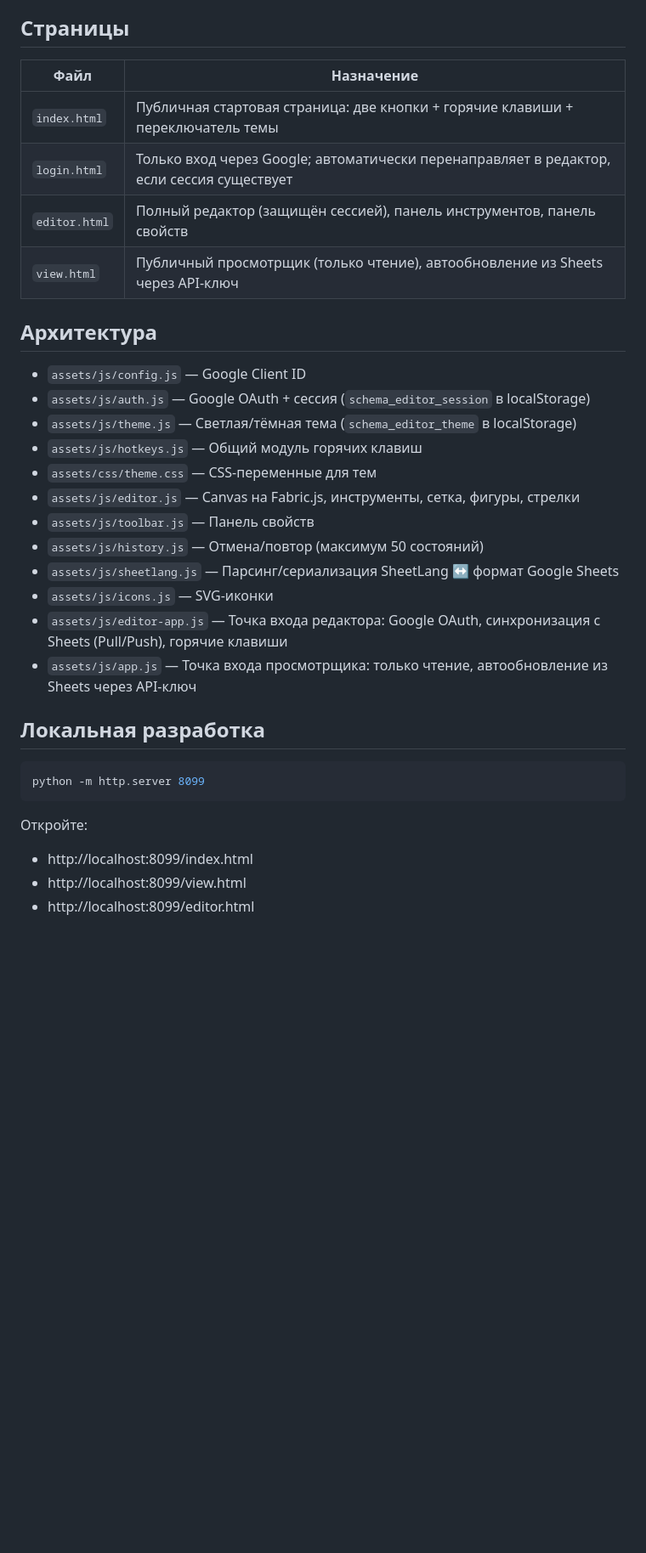
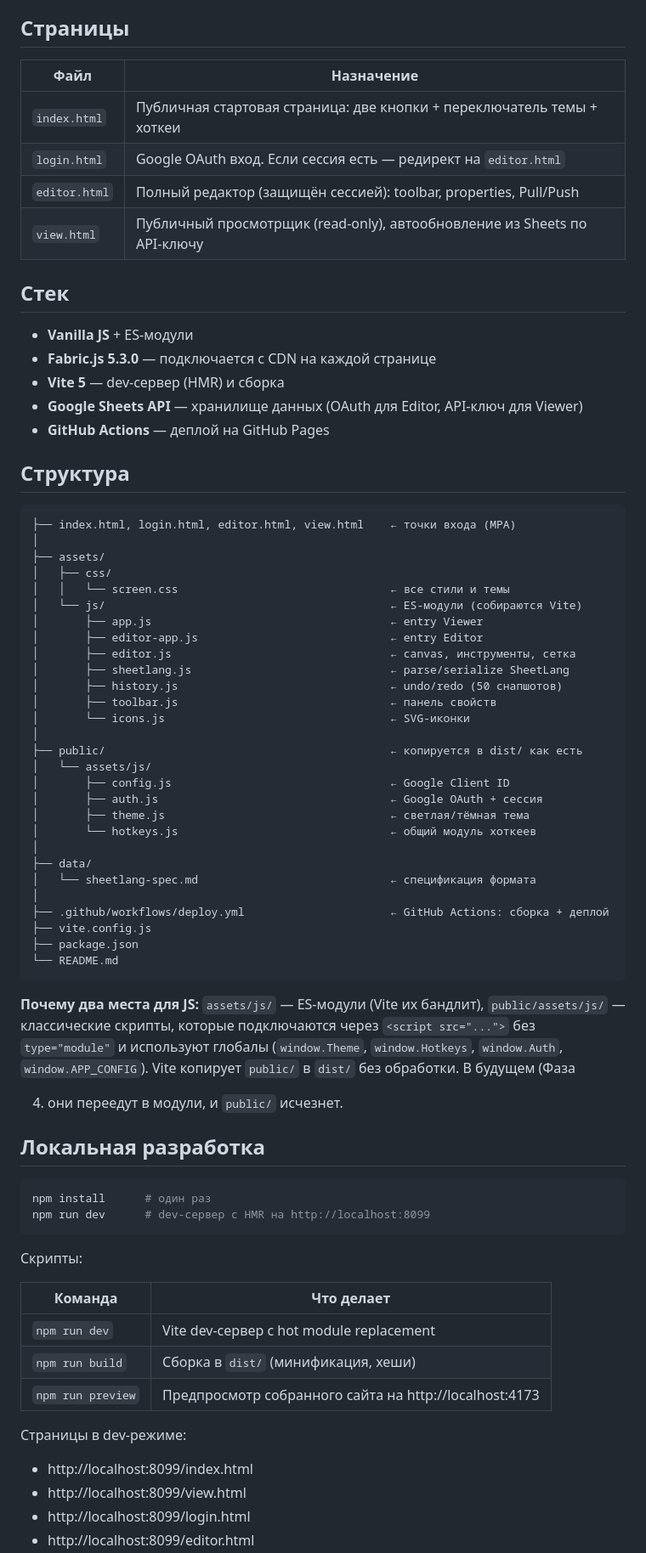
Before and after one commit to MrCECECE/schema-editor, a Markdown page: README.md, the part around one of its changes. Shown at 85% size. Rendered like a GitHub page; blank space fills up the shorter version.

Commit message:
v6.3 - update README for Vite + npm workflow

````diff
--- a/README.md
+++ b/README.md
@@ -4,35 +4,78 @@
 
 ## Страницы
 
-| Файл | Назначение |
-|------|---------|
-| `index.html` | Публичная стартовая страница: две кнопки + горячие клавиши + переключатель темы |
-| `login.html` | Только вход через Google; автоматически перенаправляет в редактор, если сессия существует |
-| `editor.html` | Полный редактор (защищён сессией), панель инструментов, панель свойств |
-| `view.html` | Публичный просмотрщик (только чтение), автообновление из Sheets через API-ключ |
+| Файл          | Назначение                                                               |
+|---------------|--------------------------------------------------------------------------|
+| `index.html`  | Публичная стартовая страница: две кнопки + переключатель темы + хоткеи   |
+| `login.html`  | Google OAuth вход. Если сессия есть — редирект на `editor.html`          |
+| `editor.html` | Полный редактор (защищён сессией): toolbar, properties, Pull/Push        |
+| `view.html`   | Публичный просмотрщик (read-only), автообновление из Sheets по API-ключу |
 
-## Архитектура
+## Стек
 
-- `assets/js/config.js` — Google Client ID
-- `assets/js/auth.js` — Google OAuth + сессия (`schema_editor_session` в localStorage)
-- `assets/js/theme.js` — Светлая/тёмная тема (`schema_editor_theme` в localStorage)
-- `assets/js/hotkeys.js` — Общий модуль горячих клавиш
-- `assets/css/theme.css` — CSS-переменные для тем
-- `assets/js/editor.js` — Canvas на Fabric.js, инструменты, сетка, фигуры, стрелки
-- `assets/js/toolbar.js` — Панель свойств
-- `assets/js/history.js` — Отмена/повтор (максимум 50 состояний)
-- `assets/js/sheetlang.js` — Парсинг/сериализация SheetLang ↔ формат Google Sheets
-- `assets/js/icons.js` — SVG-иконки
-- `assets/js/editor-app.js` — Точка входа редактора: Google OAuth, синхронизация с Sheets (Pull/Push), горячие клавиши
-- `assets/js/app.js` — Точка входа просмотрщика: только чтение, автообновление из Sheets через API-ключ
+- **Vanilla JS** + ES-модули
+- **Fabric.js 5.3.0** — подключается с CDN на каждой странице
+- **Vite 5** — dev-сервер (HMR) и сборка
+- **Google Sheets API** — хранилище данных (OAuth для Editor, API-ключ для Viewer)
+- **GitHub Actions** — деплой на GitHub Pages
+
+## Структура
+
+```
+├── index.html, login.html, editor.html, view.html    ← точки входа (MPA)
+│
+├── assets/
+│   ├── css/
+│   │   └── screen.css                                ← все стили и темы
+│   └── js/                                           ← ES-модули (собираются Vite)
+│       ├── app.js                                    ← entry Viewer
+│       ├── editor-app.js                             ← entry Editor
+│       ├── editor.js                                 ← canvas, инструменты, сетка
+│       ├── sheetlang.js                              ← parse/serialize SheetLang
+│       ├── history.js                                ← undo/redo (50 снапшотов)
+│       ├── toolbar.js                                ← панель свойств
+│       └── icons.js                                  ← SVG-иконки
+│
+├── public/                                           ← копируется в dist/ как есть
+│   └── assets/js/
+│       ├── config.js                                 ← Google Client ID
+│       ├── auth.js                                   ← Google OAuth + сессия
+│       ├── theme.js                                  ← светлая/тёмная тема
+│       └── hotkeys.js                                ← общий модуль хоткеев
+│
+├── data/
+│   └── sheetlang-spec.md                             ← спецификация формата
+│
+├── .github/workflows/deploy.yml                      ← GitHub Actions: сборка + деплой
+├── vite.config.js
+├── package.json
+└── README.md
+```
+
+**Почему два места для JS:** `assets/js/` — ES-модули (Vite их бандлит), `public/assets/js/` — классические скрипты,
+которые подключаются через `<script src="...">` без `type="module"` и используют глобалы (`window.Theme`,
+`window.Hotkeys`, `window.Auth`, `window.APP_CONFIG`). Vite копирует `public/` в `dist/` без обработки. В будущем (Фаза
+
+4) они переедут в модули, и `public/` исчезнет.
 
 ## Локальная разработка
 
 ```powershell
-python -m http.server 8099
+npm install      # один раз
+npm run dev      # dev-сервер с HMR на http://localhost:8099
 ```
 
-Откройте:
+Скрипты:
+
+| Команда           | Что делает                                             |
+|-------------------|--------------------------------------------------------|
+| `npm run dev`     | Vite dev-сервер с hot module replacement               |
+| `npm run build`   | Сборка в `dist/` (минификация, хеши)                   |
+| `npm run preview` | Предпросмотр собранного сайта на http://localhost:4173 |
+
+Страницы в dev-режиме:
+
 - http://localhost:8099/index.html
 - http://localhost:8099/view.html
+- http://localhost:8099/login.html
 - http://localhost:8099/editor.html
````
Also changed, not shown: other parts of README.md (+39 -39 lines).
